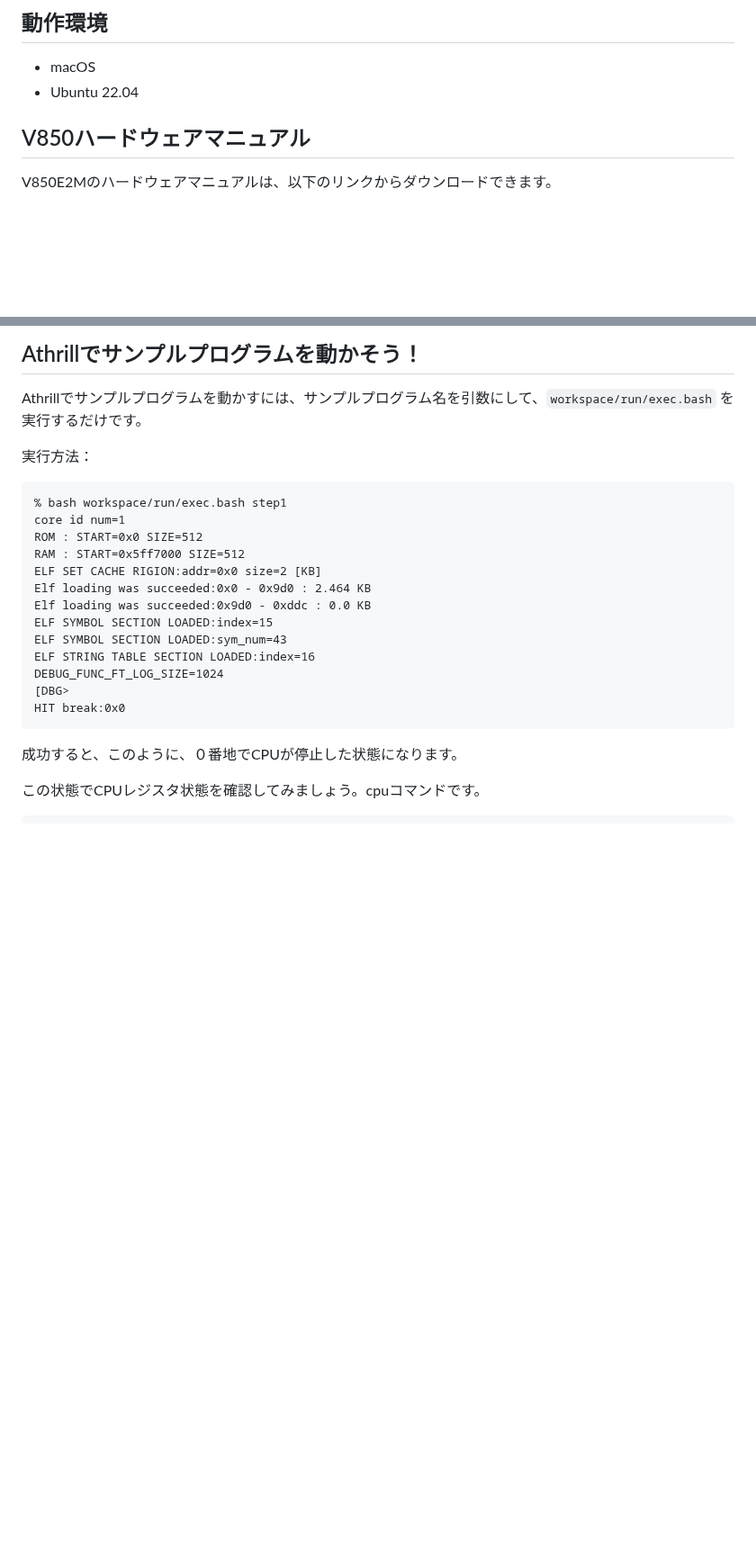
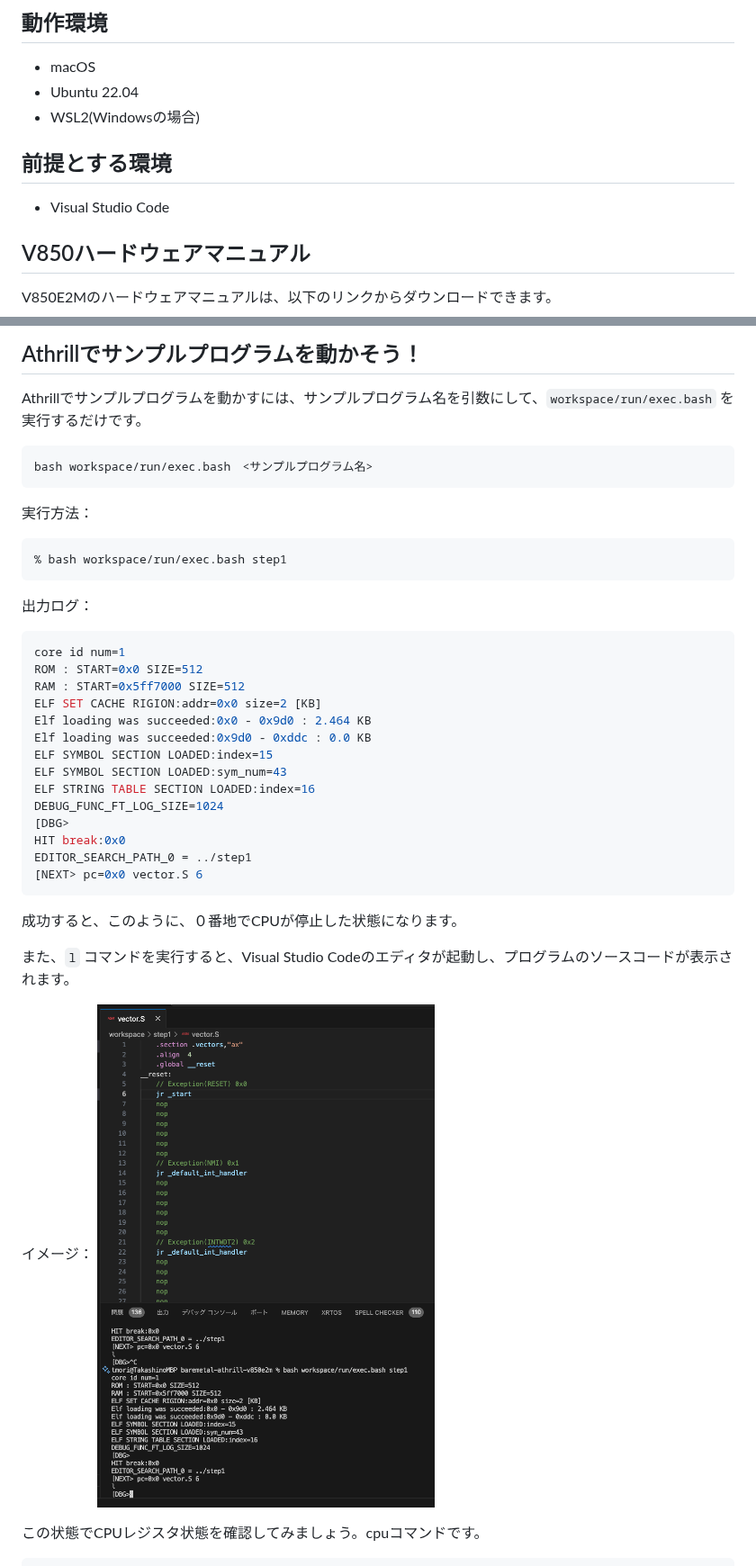
Before and after one commit to toppers/baremetal-athrill-v850e2m, a Markdown page: README.md, 2 parts joined by grey strips. Shown at 90% size. Rendered like a GitHub page; pictures changed too: images/visual_studio_code.png (added); blank space fills up the shorter version.

Commit message:
add vs code combination

````diff
--- a/README.md
+++ b/README.md
@@ -5,6 +5,11 @@
 ## 動作環境
 - macOS
 - Ubuntu 22.04
+- WSL2(Windowsの場合)
+
+## 前提とする環境
+
+- Visual Studio Code
 
 ## V850ハードウェアマニュアル
 
@@ -269,10 +274,17 @@ add1_0_test_fail:
 
 Athrillでサンプルプログラムを動かすには、サンプルプログラム名を引数にして、`workspace/run/exec.bash` を実行するだけです。
 
+```bash
+bash workspace/run/exec.bash　<サンプルプログラム名>
+```
 
 実行方法：
+```bash
+% bash workspace/run/exec.bash step1
 ```
-% bash workspace/run/exec.bash step1
+
+出力ログ：
+```bash
 core id num=1
 ROM : START=0x0 SIZE=512
 RAM : START=0x5ff7000 SIZE=512
@@ -285,9 +297,17 @@ ELF STRING TABLE SECTION LOADED:index=16
 DEBUG_FUNC_FT_LOG_SIZE=1024
 [DBG>
 HIT break:0x0
+EDITOR_SEARCH_PATH_0 = ../step1
+[NEXT> pc=0x0 vector.S 6
 ```
 
 成功すると、このように、０番地でCPUが停止した状態になります。
+
+また、`l` コマンドを実行すると、Visual Studio Codeのエディタが起動し、プログラムのソースコードが表示されます。
+
+イメージ：
+![image](images/visual_studio_code.png)
+
 
 この状態でCPUレジスタ状態を確認してみましょう。cpuコマンドです。
 
````
Also changed, not shown: 1 other file.
